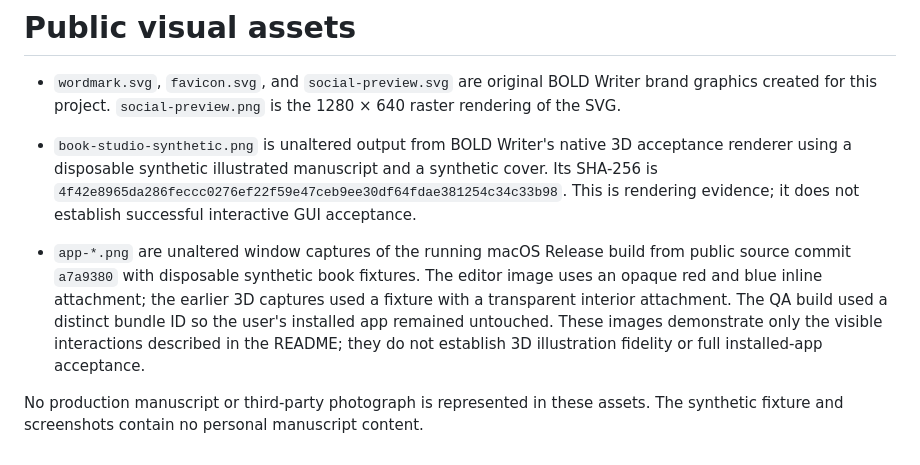
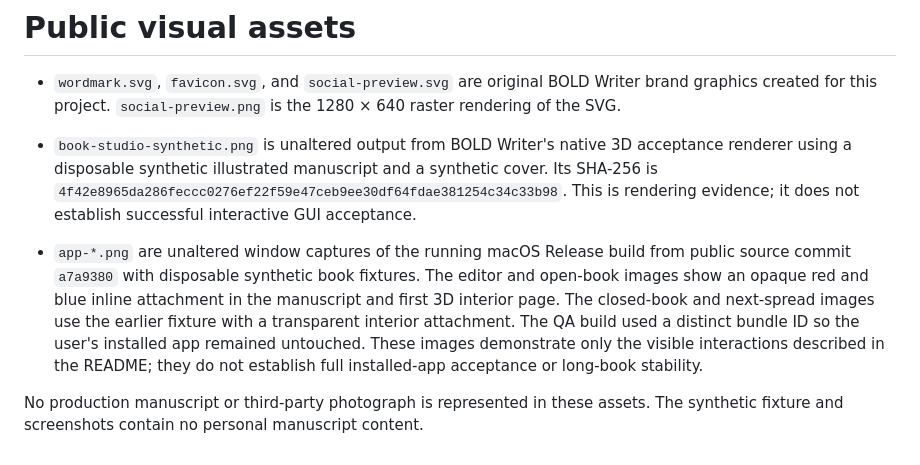
Before and after one commit to jorgenandrewjohnson-jpg/BOLDWriter, a Markdown page: site/assets/README.md, the part around the change. GitHub-like rendering.

```diff
--- a/site/assets/README.md
+++ b/site/assets/README.md
@@ -3,6 +3,6 @@
 - `wordmark.svg`, `favicon.svg`, and `social-preview.svg` are original BOLD Writer brand graphics created for this project. `social-preview.png` is the 1280 × 640 raster rendering of the SVG.
 - `book-studio-synthetic.png` is unaltered output from BOLD Writer's native 3D acceptance renderer using a disposable synthetic illustrated manuscript and a synthetic cover. Its SHA-256 is `4f42e8965da286feccc0276ef22f59e47ceb9ee30df64fdae381254c34c33b98`. This is rendering evidence; it does not establish successful interactive GUI acceptance.
 
-- `app-*.png` are unaltered window captures of the running macOS Release build from public source commit `a7a9380` with disposable synthetic book fixtures. The editor image uses an opaque red and blue inline attachment; the earlier 3D captures used a fixture with a transparent interior attachment. The QA build used a distinct bundle ID so the user's installed app remained untouched. These images demonstrate only the visible interactions described in the README; they do not establish 3D illustration fidelity or full installed-app acceptance.
+- `app-*.png` are unaltered window captures of the running macOS Release build from public source commit `a7a9380` with disposable synthetic book fixtures. The editor and open-book images show an opaque red and blue inline attachment in the manuscript and first 3D interior page. The closed-book and next-spread images use the earlier fixture with a transparent interior attachment. The QA build used a distinct bundle ID so the user's installed app remained untouched. These images demonstrate only the visible interactions described in the README; they do not establish full installed-app acceptance or long-book stability.
 
 No production manuscript or third-party photograph is represented in these assets. The synthetic fixture and screenshots contain no personal manuscript content.
```
Also changed, not shown: Docs/OpenSourceStatus.md (+1 -1 lines), README.md (+1 -1 lines), site/assets/app-3d-open.png.
